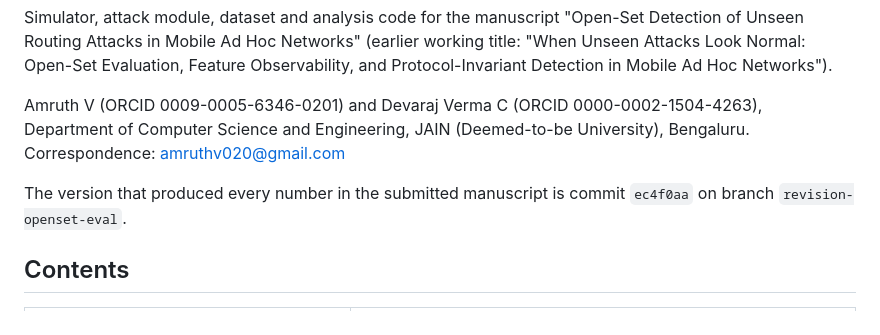
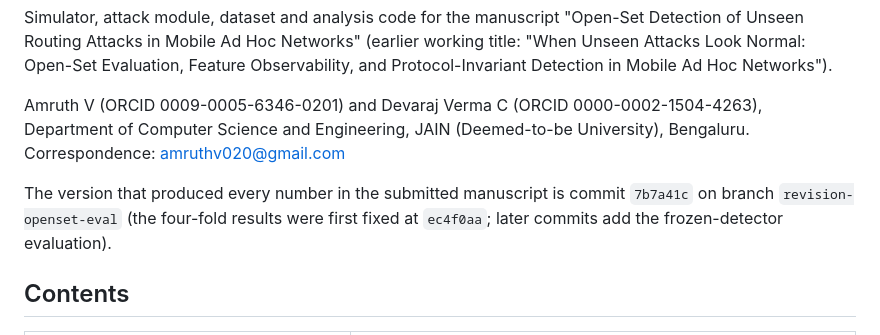
Before and after one commit to kraghu356/manet-openset-ids, a Markdown page: README.md, the part around the change. Drawn GitHub-style.

Commit message:
README: cite commit 7b7a41c used for the manuscript
Co-Authored-By: Claude Opus 5.5 <noreply@anthropic.com>
Claude-Session: https://claude.ai/code/session_016JP1MSkrhoLUHdTuTRgid2

```diff
--- a/README.md
+++ b/README.md
@@ -11,7 +11,8 @@ Amruth V (ORCID 0009-0005-6346-0201) and Devaraj Verma C (ORCID
 (Deemed-to-be University), Bengaluru. Correspondence: amruthv020@gmail.com
 
 The version that produced every number in the submitted manuscript is commit
-`ec4f0aa` on branch `revision-openset-eval`.
+`7b7a41c` on branch `revision-openset-eval` (the four-fold results were first
+fixed at `ec4f0aa`; later commits add the frozen-detector evaluation).
 
 ## Contents
 
```
